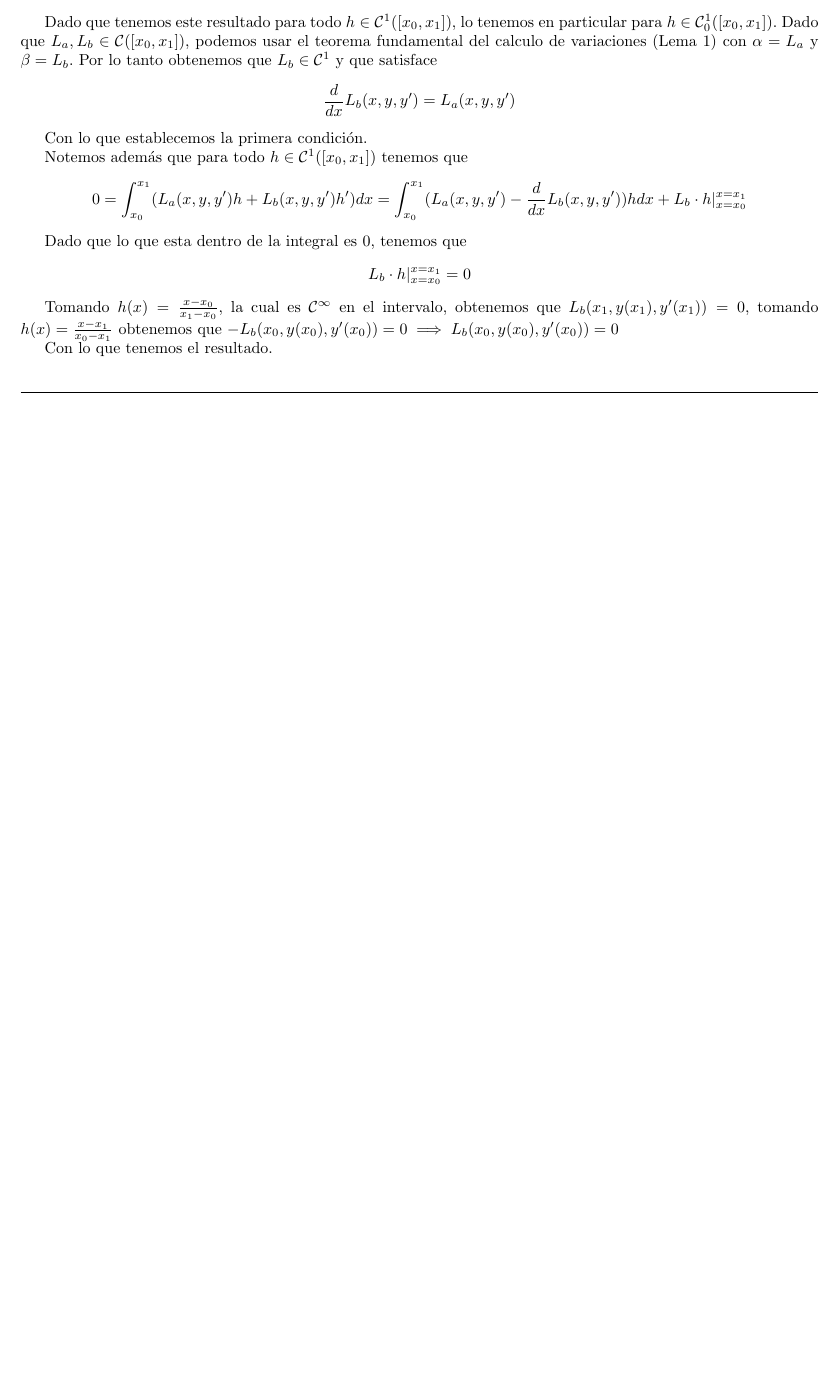
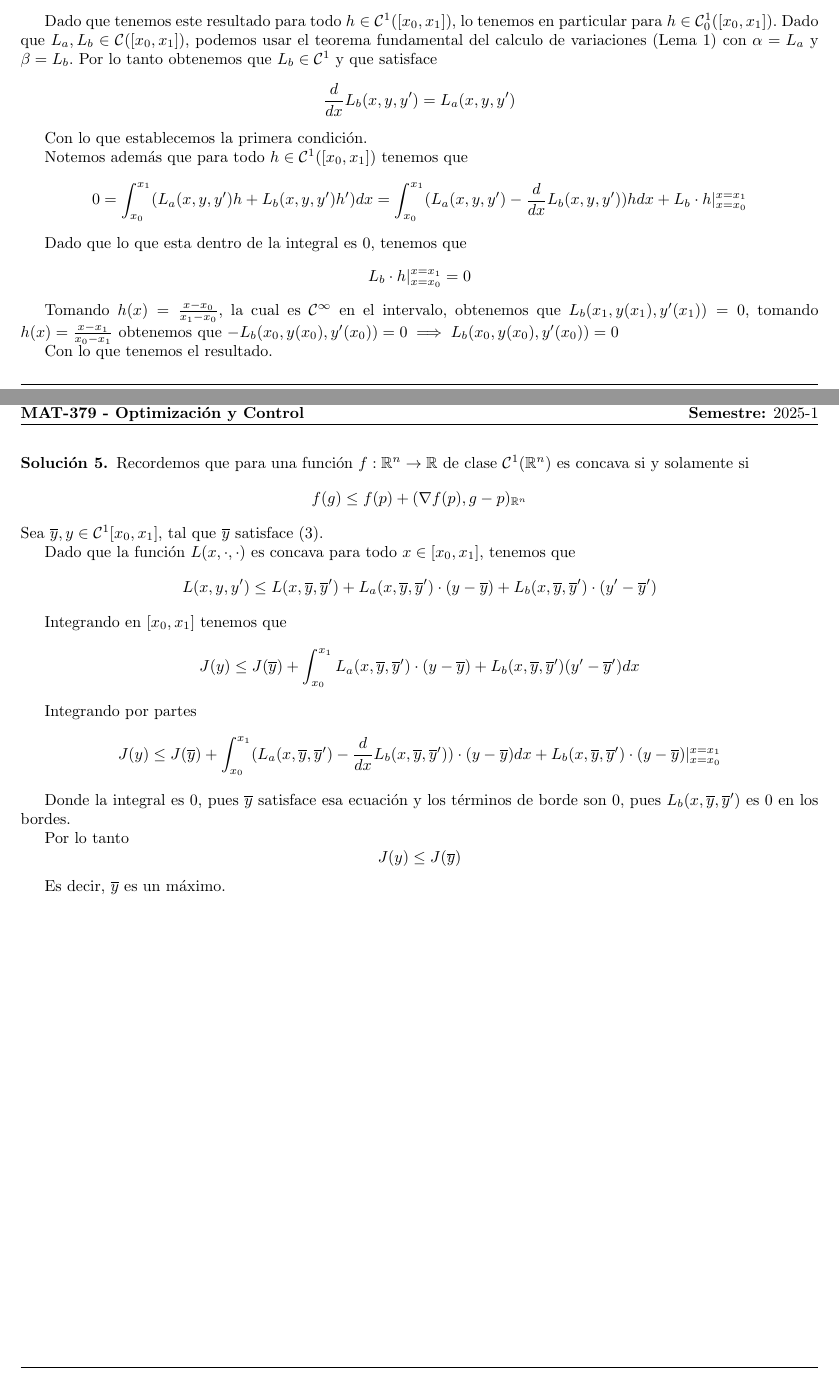
Before and after one commit to cokelito1/opti, a LaTeX problem sheet (tarea1.tex): part of page 7 of 7 before the commit and two parts of pages 7 and 8 of 8 after it, the two joined at a grey line, cut so that both start at the same text, the shorter picture padded with empty space. The pictures show the PDF file tarea1.pdf that the author committed with the source.

Commit message:
Added problem 5

```diff
--- a/tarea1.tex
+++ b/tarea1.tex
@@ -403,4 +403,38 @@
   Con lo que tenemos el resultado.
 \end{sol}
 
+\begin{sol}
+  Recordemos que para una función $f : \RR^{n} \to \RR$ de clase $\mathcal{C}^{1}(\RR^{n})$ es concava si y solamente
+  si
+  \begin{equation*}
+    f(g) \leq f(p) + (\nabla f(p), g - p)_{\RR^{n}}
+  \end{equation*}
+  Sea $\overline{y}, y \in \mathcal{C}^{1}[x_{0}, x_{1}]$, tal que $\overline{y}$ satisface
+  $(3)$.
+
+  Dado que la función $L(x, \cdot, \cdot)$ es concava para todo $x \in [x_{0}, x_{1}]$, tenemos que
+  \begin{equation*}
+    L(x, y, y') \leq L(x, \overline{y}, \overline{y}') + L_{a}(x, \overline{y}, \overline{y}') \cdot (y - \overline{y}) + L_{b}(x, \overline{y}, \overline{y}') \cdot (y' - \overline{y}')
+  \end{equation*}
+
+  Integrando en $[x_{0}, x_{1}]$ tenemos que
+  \begin{equation*}
+    J(y) \leq J(\overline{y}) + \int_{x_{0}}^{x_{1}} L_{a}(x, \overline{y}, \overline{y}') \cdot (y - \overline{y}) + L_{b}(x, \overline{y}, \overline{y}') (y' - \overline{y}') dx
+  \end{equation*}
+
+  Integrando por partes
+  \begin{equation*}
+     J(y) \leq J(\overline{y}) + \int_{x_{0}}^{x_{1}} (L_{a}(x, \overline{y}, \overline{y}') - \frac{d}{dx} L_{b}(x, \overline{y}, \overline{y}')) \cdot (y - \overline{y}) dx + L_{b}(x, \overline{y}, \overline{y}') \cdot (y - \overline{y})|^{x = x_{1}}_{x = x_{0}}
+  \end{equation*}
+
+  Donde la integral es $0$, pues $\overline{y}$ satisface esa ecuación y los términos de borde son $0$, pues $L_{b}(x, \overline{y}, \overline{y}')$ es $0$ en los bordes.
+
+  Por lo tanto
+  \begin{equation*}
+    J(y) \leq J(\overline{y})
+  \end{equation*}
+
+  Es decir, $\overline{y}$ es un máximo.
+\end{sol}
+
 \end{document}
```
Also changed, not shown: tarea1.pdf.
